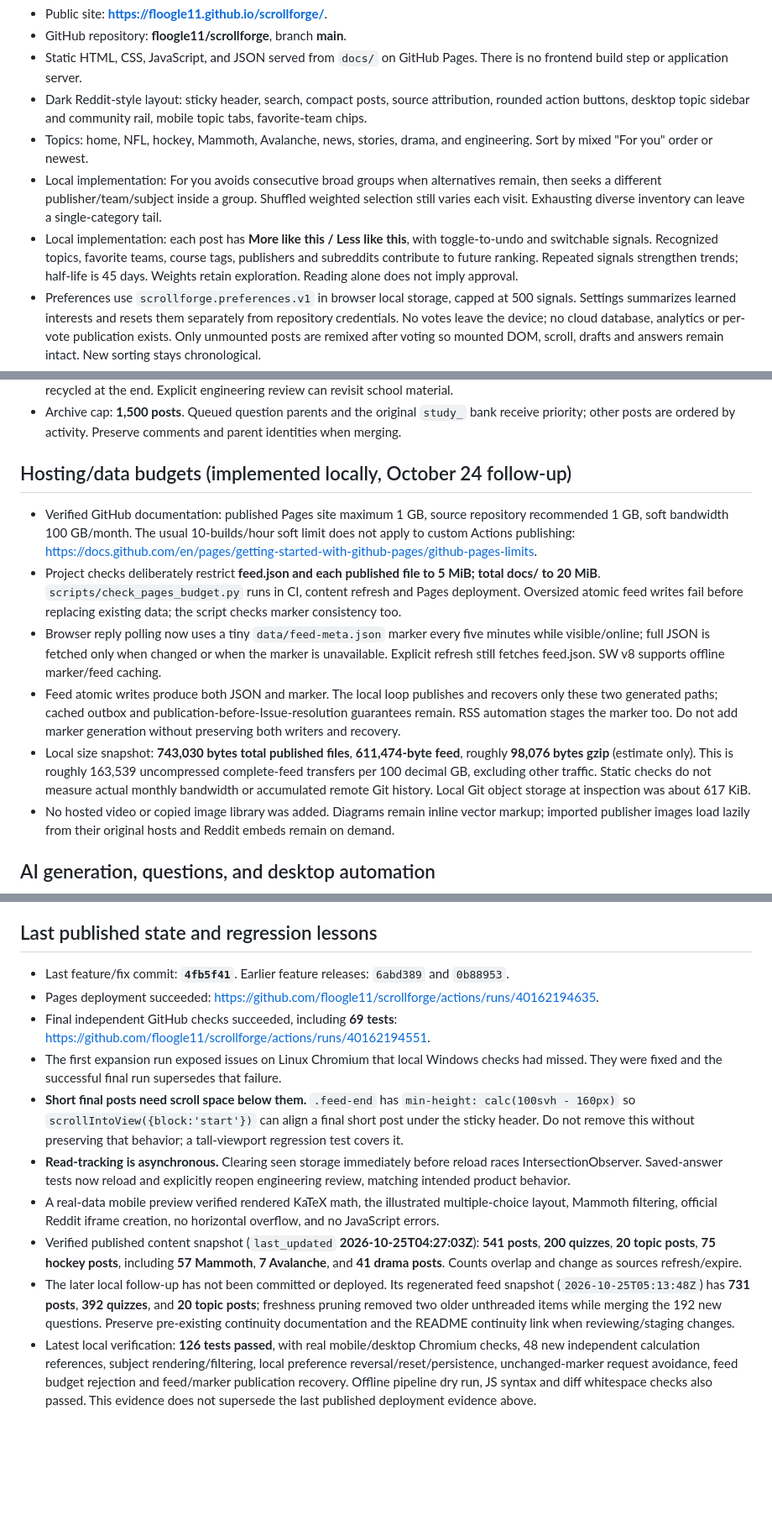
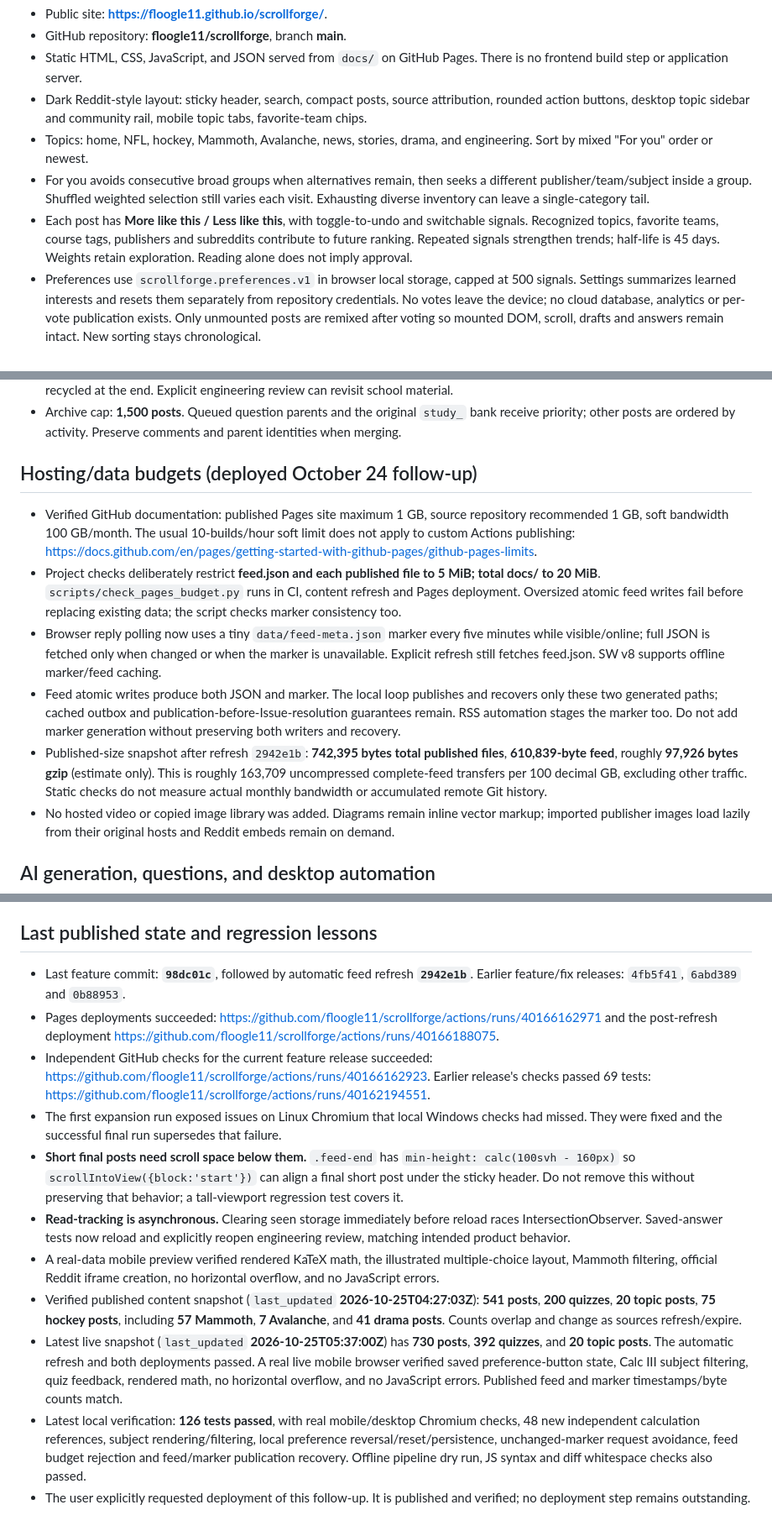
Before and after one commit to floogle11/scrollforge, a Markdown page: MEMORY.md, 3 parts joined by grey strips. Shown at 84% size. Drawn GitHub-style; blank space fills up the shorter version.

```diff
--- a/MEMORY.md
+++ b/MEMORY.md
@@ -25,8 +25,8 @@ This file is the handoff for future conversations. Read it together with `CHANGE
 - Static HTML, CSS, JavaScript, and JSON served from `docs/` on GitHub Pages. There is no frontend build step or application server.
 - Dark Reddit-style layout: sticky header, search, compact posts, source attribution, rounded action buttons, desktop topic sidebar and community rail, mobile topic tabs, favorite-team chips.
 - Topics: home, NFL, hockey, Mammoth, Avalanche, news, stories, drama, and engineering. Sort by mixed "For you" order or newest.
-- Local implementation: For you avoids consecutive broad groups when alternatives remain, then seeks a different publisher/team/subject inside a group. Shuffled weighted selection still varies each visit. Exhausting diverse inventory can leave a single-category tail.
-- Local implementation: each post has **More like this / Less like this**, with toggle-to-undo and switchable signals. Recognized topics, favorite teams, course tags, publishers and subreddits contribute to future ranking. Repeated signals strengthen trends; half-life is 45 days. Weights retain exploration. Reading alone does not imply approval.
+- For you avoids consecutive broad groups when alternatives remain, then seeks a different publisher/team/subject inside a group. Shuffled weighted selection still varies each visit. Exhausting diverse inventory can leave a single-category tail.
+- Each post has **More like this / Less like this**, with toggle-to-undo and switchable signals. Recognized topics, favorite teams, course tags, publishers and subreddits contribute to future ranking. Repeated signals strengthen trends; half-life is 45 days. Weights retain exploration. Reading alone does not imply approval.
 - Preferences use `scrollforge.preferences.v1` in browser local storage, capped at 500 signals. Settings summarizes learned interests and resets them separately from repository credentials. No votes leave the device; no cloud database, analytics or per-vote publication exists. Only unmounted posts are remixed after voting so mounted DOM, scroll, drafts and answers remain intact. New sorting stays chronological.
 - Engineering now has a subject selector for all twelve course tags. Foundation tags are descriptive labels, not claimed university catalog numbers.
 - The feed mounts **24 posts per batch**, appends more near the bottom through IntersectionObserver, and offers a load-more fallback. A caught-up state remains when available content is exhausted; the inventory is large, not mathematically infinite.
@@ -77,13 +77,13 @@ This file is the handoff for future conversations. Read it together with `CHANGE
 - Canonical source URLs and stable IDs prevent tracking links or edited titles from resurfacing read stories. Seen headlines are not recycled at the end. Explicit engineering review can revisit school material.
 - Archive cap: **1,500 posts**. Queued question parents and the original `study_` bank receive priority; other posts are ordered by activity. Preserve comments and parent identities when merging.
 
-## Hosting/data budgets (implemented locally, October 24 follow-up)
+## Hosting/data budgets (deployed October 24 follow-up)
 
 - Verified GitHub documentation: published Pages site maximum 1 GB, source repository recommended 1 GB, soft bandwidth 100 GB/month. The usual 10-builds/hour soft limit does not apply to custom Actions publishing: https://docs.github.com/en/pages/getting-started-with-github-pages/github-pages-limits.
 - Project checks deliberately restrict **feed.json and each published file to 5 MiB; total docs/ to 20 MiB**. `scripts/check_pages_budget.py` runs in CI, content refresh and Pages deployment. Oversized atomic feed writes fail before replacing existing data; the script checks marker consistency too.
 - Browser reply polling now uses a tiny `data/feed-meta.json` marker every five minutes while visible/online; full JSON is fetched only when changed or when the marker is unavailable. Explicit refresh still fetches feed.json. SW v8 supports offline marker/feed caching.
 - Feed atomic writes produce both JSON and marker. The local loop publishes and recovers only these two generated paths; cached outbox and publication-before-Issue-resolution guarantees remain. RSS automation stages the marker too. Do not add marker generation without preserving both writers and recovery.
-- Local size snapshot: **743,030 bytes total published files**, **611,474-byte feed**, roughly **98,076 bytes gzip** (estimate only). This is roughly 163,539 uncompressed complete-feed transfers per 100 decimal GB, excluding other traffic. Static checks do not measure actual monthly bandwidth or accumulated remote Git history. Local Git object storage at inspection was about 617 KiB.
+- Published-size snapshot after refresh `2942e1b`: **742,395 bytes total published files**, **610,839-byte feed**, roughly **97,926 bytes gzip** (estimate only). This is roughly 163,709 uncompressed complete-feed transfers per 100 decimal GB, excluding other traffic. Static checks do not measure actual monthly bandwidth or accumulated remote Git history.
 - No hosted video or copied image library was added. Diagrams remain inline vector markup; imported publisher images load lazily from their original hosts and Reddit embeds remain on demand.
 
 ## AI generation, questions, and desktop automation
@@ -132,13 +132,14 @@ This file is the handoff for future conversations. Read it together with `CHANGE
 
 ## Last published state and regression lessons
 
-- Last feature/fix commit: **`4fb5f41`**. Earlier feature releases: `6abd389` and `0b88953`.
-- Pages deployment succeeded: https://github.com/floogle11/scrollforge/actions/runs/40162194635.
-- Final independent GitHub checks succeeded, including **69 tests**: https://github.com/floogle11/scrollforge/actions/runs/40162194551.
+- Last feature commit: **`98dc01c`**, followed by automatic feed refresh **`2942e1b`**. Earlier feature/fix releases: `4fb5f41`, `6abd389` and `0b88953`.
+- Pages deployments succeeded: https://github.com/floogle11/scrollforge/actions/runs/40166162971 and the post-refresh deployment https://github.com/floogle11/scrollforge/actions/runs/40166188075.
+- Independent GitHub checks for the current feature release succeeded: https://github.com/floogle11/scrollforge/actions/runs/40166162923. Earlier release's checks passed 69 tests: https://github.com/floogle11/scrollforge/actions/runs/40162194551.
 - The first expansion run exposed issues on Linux Chromium that local Windows checks had missed. They were fixed and the successful final run supersedes that failure.
 - **Short final posts need scroll space below them.** `.feed-end` has `min-height: calc(100svh - 160px)` so `scrollIntoView({block:'start'})` can align a final short post under the sticky header. Do not remove this without preserving that behavior; a tall-viewport regression test covers it.
 - **Read-tracking is asynchronous.** Clearing seen storage immediately before reload races IntersectionObserver. Saved-answer tests now reload and explicitly reopen engineering review, matching intended product behavior.
 - A real-data mobile preview verified rendered KaTeX math, the illustrated multiple-choice layout, Mammoth filtering, official Reddit iframe creation, no horizontal overflow, and no JavaScript errors.
 - Verified published content snapshot (`last_updated` **2026-10-25T04:27:03Z**): **541 posts**, **200 quizzes**, **20 topic posts**, **75 hockey posts**, including **57 Mammoth**, **7 Avalanche**, and **41 drama posts**. Counts overlap and change as sources refresh/expire.
-- The later local follow-up has not been committed or deployed. Its regenerated feed snapshot (`2026-10-25T05:13:48Z`) has **731 posts**, **392 quizzes**, and **20 topic posts**; freshness pruning removed two older unthreaded items while merging the 192 new questions. Preserve pre-existing continuity documentation and the README continuity link when reviewing/staging changes.
-- Latest local verification: **126 tests passed**, with real mobile/desktop Chromium checks, 48 new independent calculation references, subject rendering/filtering, local preference reversal/reset/persistence, unchanged-marker request avoidance, feed budget rejection and feed/marker publication recovery. Offline pipeline dry run, JS syntax and diff whitespace checks also passed. This evidence does not supersede the last published deployment evidence above.
+- Latest live snapshot (`last_updated` **2026-10-25T05:37:00Z**) has **730 posts**, **392 quizzes**, and **20 topic posts**. The automatic refresh and both deployments passed. A real live mobile browser verified saved preference-button state, Calc III subject filtering, quiz feedback, rendered math, no horizontal overflow, and no JavaScript errors. Published feed and marker timestamps/byte counts match.
+- Latest local verification: **126 tests passed**, with real mobile/desktop Chromium checks, 48 new independent calculation references, subject rendering/filtering, local preference reversal/reset/persistence, unchanged-marker request avoidance, feed budget rejection and feed/marker publication recovery. Offline pipeline dry run, JS syntax and diff whitespace checks also passed.
+- The user explicitly requested deployment of this follow-up. It is published and verified; no deployment step remains outstanding.
```
Also changed, not shown: other parts of MEMORY.md (+3 -3 lines), CHANGELOG.md (+6 -4 lines).
